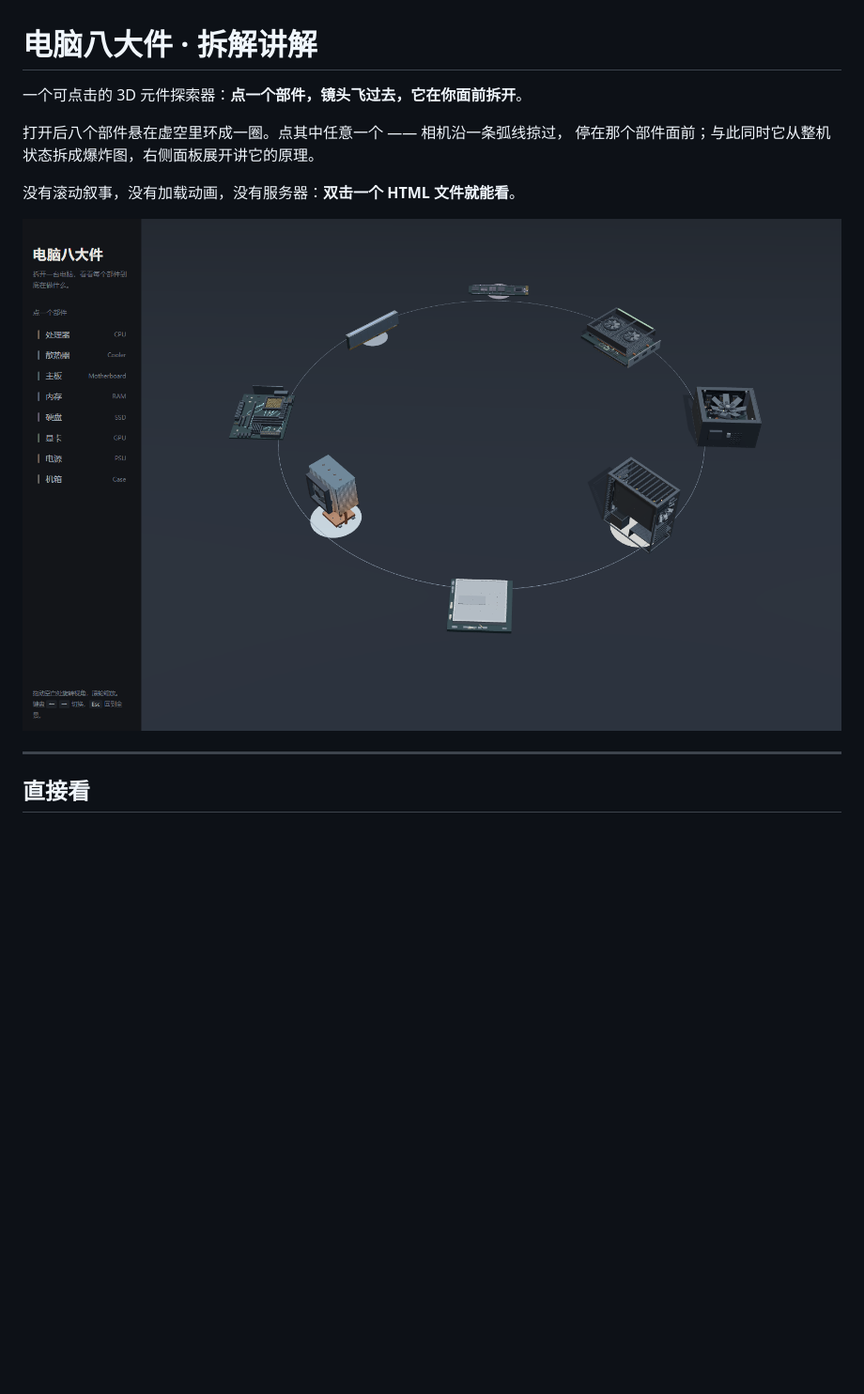
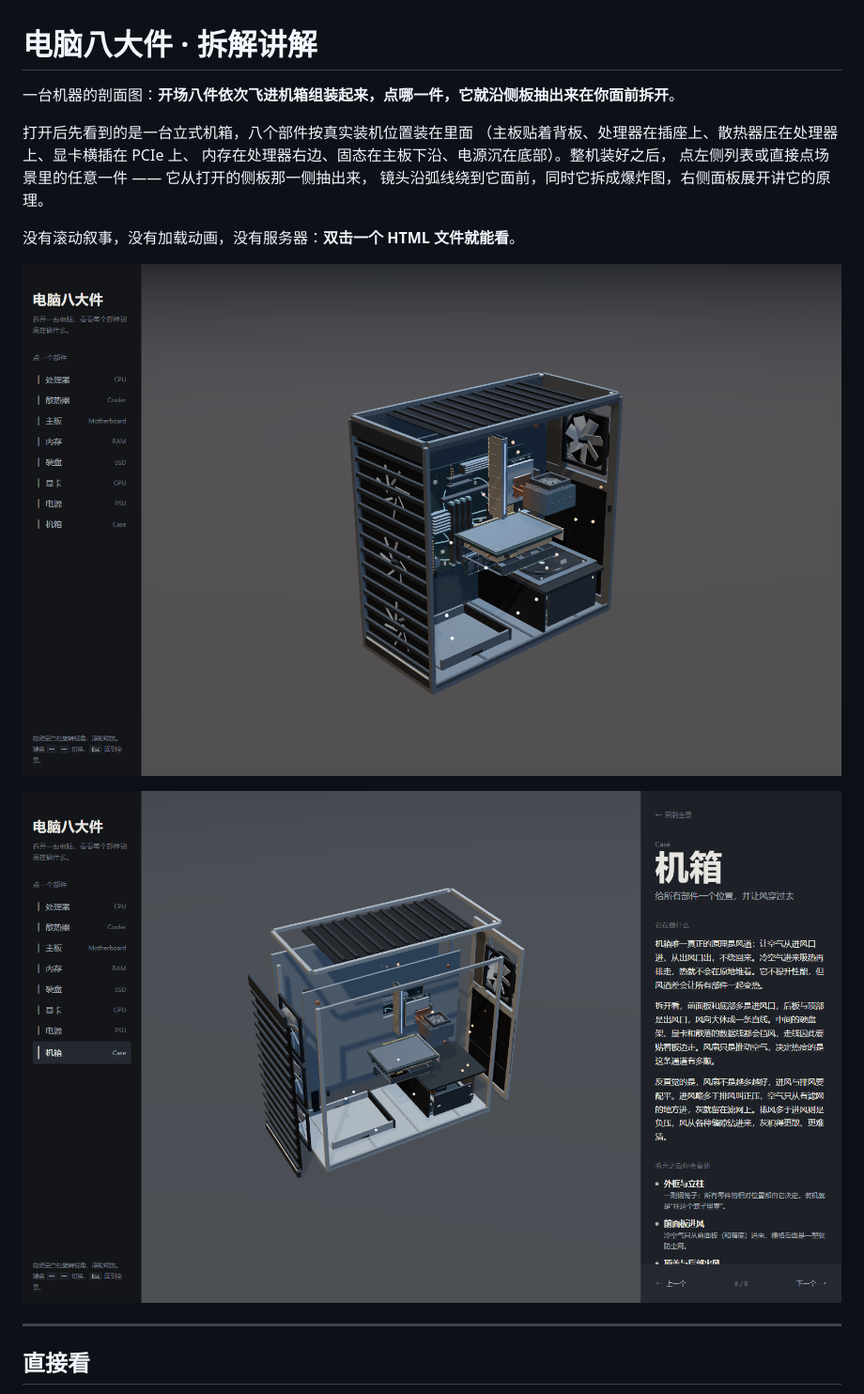
Before and after one commit to Blank0416/computer-anatomy, a Markdown page: README.md, the part around the change printed below. Shown: that part at 94% size. Rendered like a GitHub page; pictures changed too: docs/overview.png, docs/panel.png (added); blank space fills up the shorter version.

```diff
--- a/README.md
+++ b/README.md
@@ -1,13 +1,18 @@
 # 电脑八大件 · 拆解讲解
 
-一个可点击的 3D 元件探索器：**点一个部件，镜头飞过去，它在你面前拆开**。
+一台机器的剖面图：**开场八件依次飞进机箱组装起来，点哪一件，它就沿侧板抽出来在你面前拆开**。
 
-打开后八个部件悬在虚空里环成一圈。点其中任意一个 —— 相机沿一条弧线掠过，
-停在那个部件面前；与此同时它从整机状态拆成爆炸图，右侧面板展开讲它的原理。
+打开后先看到的是一台立式机箱，八个部件按真实装机位置装在里面
+（主板贴着背板、处理器在插座上、散热器压在处理器上、显卡横插在 PCIe 上、
+内存在处理器右边、固态在主板下沿、电源沉在底部）。整机装好之后，
+点左侧列表或直接点场景里的任意一件 —— 它从打开的侧板那一侧抽出来，
+镜头沿弧线绕到它面前，同时它拆成爆炸图，右侧面板展开讲它的原理。
 
 没有滚动叙事，没有加载动画，没有服务器：**双击一个 HTML 文件就能看**。
 
-![八个部件环成一圈](docs/overview.png)
+![一台装好的机器](docs/overview.png)
+
+![点开机箱后的拆解态与讲解面板](docs/panel.png)
 
 ---
 
```
Also changed, not shown: other parts of README.md (+23 -7 lines), CONTRACT.md (+30 -10 lines), 10 other files.
